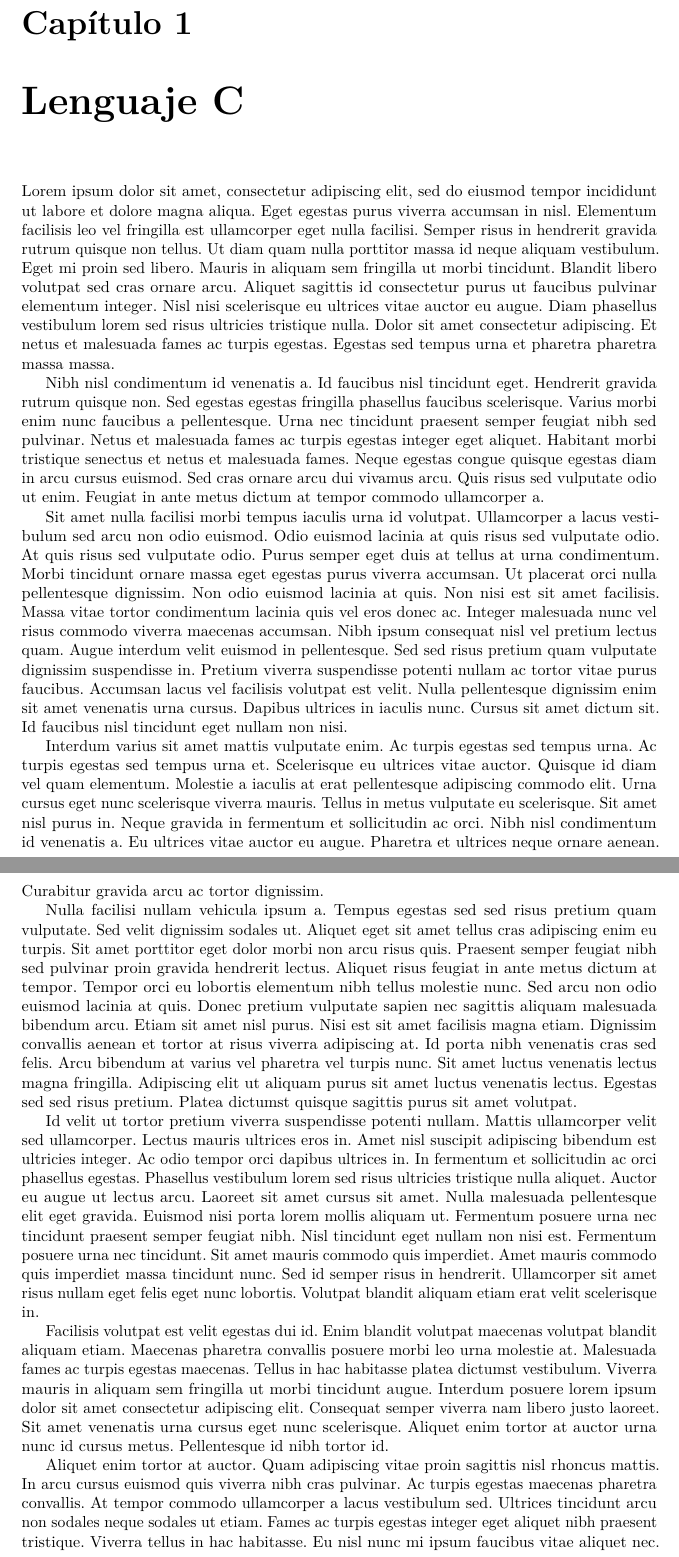
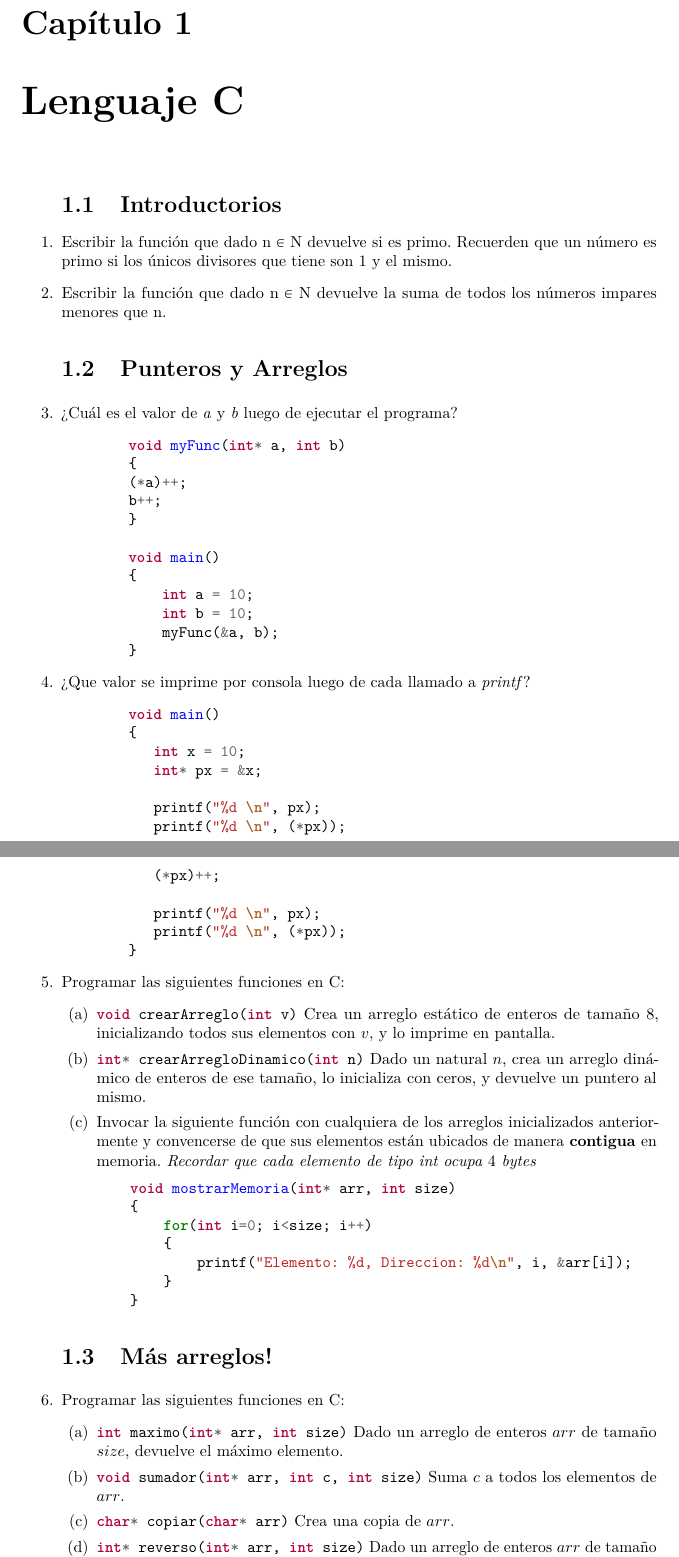
Before and after one commit to UdeSA-Algoritmos-y-Estructuras-de-Datos/guia, a LaTeX book (guia.tex): two parts of pages 4 and 5 of 17, joined at a grey line, cut so that both start at the same text. Compiled offline with pdfLaTeX.

Commit message:
Agrego ejercicios del lenguaje C: Punteros, Arreglos, Sorting.

```diff
--- a/guia.tex
+++ b/guia.tex
@@ -42,26 +42,87 @@ height=21cm,top=3.7cm,headsep=1cm, headheight=1.6cm,footskip=1.2cm]{geometry}
 \part{Introducción}
 \chapter{Lenguaje C}
 
-Lorem ipsum dolor sit amet, consectetur adipiscing elit, sed do eiusmod tempor incididunt ut labore et dolore magna aliqua. Eget egestas purus viverra accumsan in nisl. Elementum facilisis leo vel fringilla est ullamcorper eget nulla facilisi. Semper risus in hendrerit gravida rutrum quisque non tellus. Ut diam quam nulla porttitor massa id neque aliquam vestibulum. Eget mi proin sed libero. Mauris in aliquam sem fringilla ut morbi tincidunt. Blandit libero volutpat sed cras ornare arcu. Aliquet sagittis id consectetur purus ut faucibus pulvinar elementum integer. Nisl nisi scelerisque eu ultrices vitae auctor eu augue. Diam phasellus vestibulum lorem sed risus ultricies tristique nulla. Dolor sit amet consectetur adipiscing. Et netus et malesuada fames ac turpis egestas. Egestas sed tempus urna et pharetra pharetra massa massa.
+\begin{enumerate}
 
-Nibh nisl condimentum id venenatis a. Id faucibus nisl tincidunt eget. Hendrerit gravida rutrum quisque non. Sed egestas egestas fringilla phasellus faucibus scelerisque. Varius morbi enim nunc faucibus a pellentesque. Urna nec tincidunt praesent semper feugiat nibh sed pulvinar. Netus et malesuada fames ac turpis egestas integer eget aliquet. Habitant morbi tristique senectus et netus et malesuada fames. Neque egestas congue quisque egestas diam in arcu cursus euismod. Sed cras ornare arcu dui vivamus arcu. Quis risus sed vulputate odio ut enim. Feugiat in ante metus dictum at tempor commodo ullamcorper a.
+    %Ejercicios sin punteros
+    \section{Introductorios}
 
-Sit amet nulla facilisi morbi tempus iaculis urna id volutpat. Ullamcorper a lacus vestibulum sed arcu non odio euismod. Odio euismod lacinia at quis risus sed vulputate odio. At quis risus sed vulputate odio. Purus semper eget duis at tellus at urna condimentum. Morbi tincidunt ornare massa eget egestas purus viverra accumsan. Ut placerat orci nulla pellentesque dignissim. Non odio euismod lacinia at quis. Non nisi est sit amet facilisis. Massa vitae tortor condimentum lacinia quis vel eros donec ac. Integer malesuada nunc vel risus commodo viverra maecenas accumsan. Nibh ipsum consequat nisl vel pretium lectus quam. Augue interdum velit euismod in pellentesque. Sed sed risus pretium quam vulputate dignissim suspendisse in. Pretium viverra suspendisse potenti nullam ac tortor vitae purus faucibus. Accumsan lacus vel facilisis volutpat est velit. Nulla pellentesque dignissim enim sit amet venenatis urna cursus. Dapibus ultrices in iaculis nunc. Cursus sit amet dictum sit. Id faucibus nisl tincidunt eget nullam non nisi.
+    \item Escribir la función que dado n $\in$ N devuelve si es primo. Recuerden que un número es primo si los únicos divisores que tiene son 1 y el mismo.
 
-Interdum varius sit amet mattis vulputate enim. Ac turpis egestas sed tempus urna. Ac turpis egestas sed tempus urna et. Scelerisque eu ultrices vitae auctor. Quisque id diam vel quam elementum. Molestie a iaculis at erat pellentesque adipiscing commodo elit. Urna cursus eget nunc scelerisque viverra mauris. Tellus in metus vulputate eu scelerisque. Sit amet nisl purus in. Neque gravida in fermentum et sollicitudin ac orci. Nibh nisl condimentum id venenatis a. Eu ultrices vitae auctor eu augue. Pharetra et ultrices neque ornare aenean. Curabitur gravida arcu ac tortor dignissim.
+    \item Escribir la función que dado n $\in$ N devuelve la suma de todos los números impares menores que n.
 
-Nulla facilisi nullam vehicula ipsum a. Tempus egestas sed sed risus pretium quam vulputate. Sed velit dignissim sodales ut. Aliquet eget sit amet tellus cras adipiscing enim eu turpis. Sit amet porttitor eget dolor morbi non arcu risus quis. Praesent semper feugiat nibh sed pulvinar proin gravida hendrerit lectus. Aliquet risus feugiat in ante metus dictum at tempor. Tempor orci eu lobortis elementum nibh tellus molestie nunc. Sed arcu non odio euismod lacinia at quis. Donec pretium vulputate sapien nec sagittis aliquam malesuada bibendum arcu. Etiam sit amet nisl purus. Nisi est sit amet facilisis magna etiam. Dignissim convallis aenean et tortor at risus viverra adipiscing at. Id porta nibh venenatis cras sed felis. Arcu bibendum at varius vel pharetra vel turpis nunc. Sit amet luctus venenatis lectus magna fringilla. Adipiscing elit ut aliquam purus sit amet luctus venenatis lectus. Egestas sed sed risus pretium. Platea dictumst quisque sagittis purus sit amet volutpat.
+    %Ejercicios para familiarizarse con punteros
+    \section{Punteros y Arreglos}
 
-Id velit ut tortor pretium viverra suspendisse potenti nullam. Mattis ullamcorper velit sed ullamcorper. Lectus mauris ultrices eros in. Amet nisl suscipit adipiscing bibendum est ultricies integer. Ac odio tempor orci dapibus ultrices in. In fermentum et sollicitudin ac orci phasellus egestas. Phasellus vestibulum lorem sed risus ultricies tristique nulla aliquet. Auctor eu augue ut lectus arcu. Laoreet sit amet cursus sit amet. Nulla malesuada pellentesque elit eget gravida. Euismod nisi porta lorem mollis aliquam ut. Fermentum posuere urna nec tincidunt praesent semper feugiat nibh. Nisl tincidunt eget nullam non nisi est. Fermentum posuere urna nec tincidunt. Sit amet mauris commodo quis imperdiet. Amet mauris commodo quis imperdiet massa tincidunt nunc. Sed id semper risus in hendrerit. Ullamcorper sit amet risus nullam eget felis eget nunc lobortis. Volutpat blandit aliquam etiam erat velit scelerisque in.
+    \item ¿Cuál es el valor de \textit{a} y \textit{b} luego de ejecutar el programa?
+    \begin{minted}{c}
+        void myFunc(int* a, int b)
+        {
+        (*a)++;
+        b++;
+        }
 
-Facilisis volutpat est velit egestas dui id. Enim blandit volutpat maecenas volutpat blandit aliquam etiam. Maecenas pharetra convallis posuere morbi leo urna molestie at. Malesuada fames ac turpis egestas maecenas. Tellus in hac habitasse platea dictumst vestibulum. Viverra mauris in aliquam sem fringilla ut morbi tincidunt augue. Interdum posuere lorem ipsum dolor sit amet consectetur adipiscing elit. Consequat semper viverra nam libero justo laoreet. Sit amet venenatis urna cursus eget nunc scelerisque. Aliquet enim tortor at auctor urna nunc id cursus metus. Pellentesque id nibh tortor id.
+        void main()
+        {
+            int a = 10;
+            int b = 10;
+            myFunc(&a, b);
+        }
+    \end{minted}
 
-Aliquet enim tortor at auctor. Quam adipiscing vitae proin sagittis nisl rhoncus mattis. In arcu cursus euismod quis viverra nibh cras pulvinar. Ac turpis egestas maecenas pharetra convallis. At tempor commodo ullamcorper a lacus vestibulum sed. Ultrices tincidunt arcu non sodales neque sodales ut etiam. Fames ac turpis egestas integer eget aliquet nibh praesent tristique. Viverra tellus in hac habitasse. Eu nisl nunc mi ipsum faucibus vitae aliquet nec. In ante metus dictum at tempor commodo ullamcorper a. Mauris pellentesque pulvinar pellentesque habitant morbi tristique senectus et. Malesuada proin libero nunc consequat interdum varius. Placerat orci nulla pellentesque dignissim enim sit amet venenatis. Volutpat consequat mauris nunc congue. Sit amet massa vitae tortor condimentum lacinia quis vel. Lectus magna fringilla urna porttitor rhoncus dolor.
+    \item ¿Que valor se imprime por consola luego de cada llamado a \textit{printf}?
+    \begin{minted}{c}
+        void main()
+        {
+           int x = 10;
+           int* px = &x;
 
-Ut etiam sit amet nisl. Commodo sed egestas egestas fringilla phasellus faucibus scelerisque eleifend donec. Suscipit tellus mauris a diam maecenas sed. Tellus at urna condimentum mattis pellentesque. Et tortor consequat id porta nibh venenatis cras. Id faucibus nisl tincidunt eget nullam non nisi est sit. Justo donec enim diam vulputate ut pharetra sit. Eget mi proin sed libero enim sed faucibus. Neque vitae tempus quam pellentesque nec. Nibh venenatis cras sed felis eget velit aliquet. In fermentum et sollicitudin ac orci phasellus egestas. Tortor dignissim convallis aenean et. Volutpat maecenas volutpat blandit aliquam etiam. Amet porttitor eget dolor morbi non. Semper quis lectus nulla at. Orci a scelerisque purus semper. Dapibus ultrices in iaculis nunc. Cursus vitae congue mauris rhoncus aenean vel.
+           printf("%d \n", px);
+           printf("%d \n", (*px));
 
-Mattis rhoncus urna neque viverra. Et netus et malesuada fames ac turpis egestas. Volutpat est velit egestas dui id. Eget gravida cum sociis natoque penatibus et magnis. Metus vulputate eu scelerisque felis imperdiet proin. Faucibus et molestie ac feugiat sed lectus vestibulum. Quis imperdiet massa tincidunt nunc pulvinar sapien et ligula. Diam volutpat commodo sed egestas. Sed risus ultricies tristique nulla aliquet enim tortor. Aliquam etiam erat velit scelerisque in. Volutpat lacus laoreet non curabitur gravida arcu. Amet risus nullam eget felis eget nunc lobortis mattis aliquam. Nunc eget lorem dolor sed viverra ipsum nunc aliquet. Adipiscing elit duis tristique sollicitudin nibh sit amet commodo nulla. Magna fermentum iaculis eu non diam phasellus. A cras semper auctor neque vitae tempus quam pellentesque nec.
+           (*px)++;
 
-Vestibulum morbi blandit cursus risus at. Non odio euismod lacinia at quis. Facilisis gravida neque convallis a cras. Id semper risus in hendrerit gravida rutrum quisque non tellus. Eu scelerisque felis imperdiet proin. Dignissim convallis aenean et tortor at risus viverra adipiscing at. Odio pellentesque diam volutpat commodo sed egestas egestas fringilla phasellus. Elit ut aliquam purus sit amet luctus venenatis lectus. Urna id volutpat lacus laoreet non curabitur gravida. Interdum velit euismod in pellentesque massa placerat duis ultricies. Ultrices neque ornare aenean euismod elementum nisi.
+           printf("%d \n", px);
+           printf("%d \n", (*px));
+        }
+    \end{minted}
 
-Arcu dui vivamus arcu felis bibendum ut tristique et. Tempor commodo ullamcorper a lacus vestibulum sed. Gravida arcu ac tortor dignissim convallis aenean. Habitant morbi tristique senectus et. Egestas tellus rutrum tellus pellentesque eu tincidunt. Etiam tempor orci eu lobortis elementum nibh tellus molestie. Etiam sit amet nisl purus in mollis nunc. Felis bibendum ut tristique et egestas quis. Enim sed faucibus turpis in eu mi bibendum neque. Non tellus orci ac auctor augue. Nulla facilisi morbi tempus iaculis urna id volutpat. Nullam ac tortor vitae purus faucibus ornare suspendisse sed. Tristique magna sit amet purus. Amet porttitor eget dolor morbi non arcu risus.
+    \item Programar las siguientes funciones en C:
+    \begin{enumerate}
+        \item\mint{c}|void crearArreglo(int v)|
+        Crea un arreglo estático de enteros de tamaño 8, inicializando todos sus elementos con $v$, y lo imprime en pantalla.
+
+        \item\mint{c}|int* crearArregloDinamico(int n)|
+        Dado un natural $n$, crea un arreglo dinámico de enteros de ese tamaño, lo inicializa con ceros, y devuelve un puntero al mismo.
+
+        \item Invocar la siguiente función con cualquiera de los arreglos inicializados anteriormente y convencerse de que sus elementos están ubicados de manera \textbf{contigua} en memoria. \textit{Recordar que cada elemento de tipo int ocupa $4$ bytes}
+
+    \begin{minted}{c}
+    void mostrarMemoria(int* arr, int size)
+    {
+        for(int i=0; i<size; i++)
+        {
+            printf("Elemento: %d, Direccion: %d\n", i, &arr[i]);
+        }
+    }
+    \end{minted}
+    \end{enumerate}
+
+    % Ejercicios integradores con arreglos
+    \section{Más arreglos!}
+
+    \item Programar las siguientes funciones en C:
+    \begin{enumerate}
+        \item\mint{c}|int maximo(int* arr, int size)|
+        Dado un arreglo de enteros $arr$ de tamaño $size$, devuelve el máximo elemento.
+
+        \item\mint{c}|void sumador(int* arr, int c, int size)|
+        Suma $c$ a todos los elementos de $arr$.
+
+        \item\mint{c}|char* copiar(char* arr)|
+        Crea una copia de $arr$.
+
+        \item\mint{c}|int* reverso(int* arr, int size)|
+        Dado un arreglo de enteros $arr$ de tamaño $size$, devuelve su reverso. \newline
+        Ejemplo: Dado [1, -2, 85, 65] se debe devolver [65, 85, -2, 1].
+        \begin{enumerate}
```
Also changed, not shown: guia.tex (28 more changed lines).
